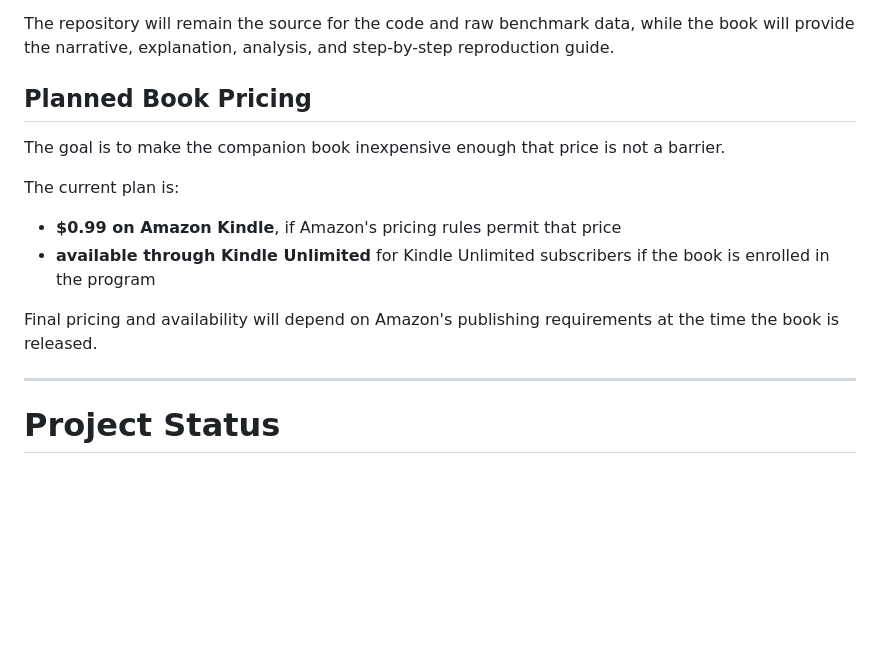
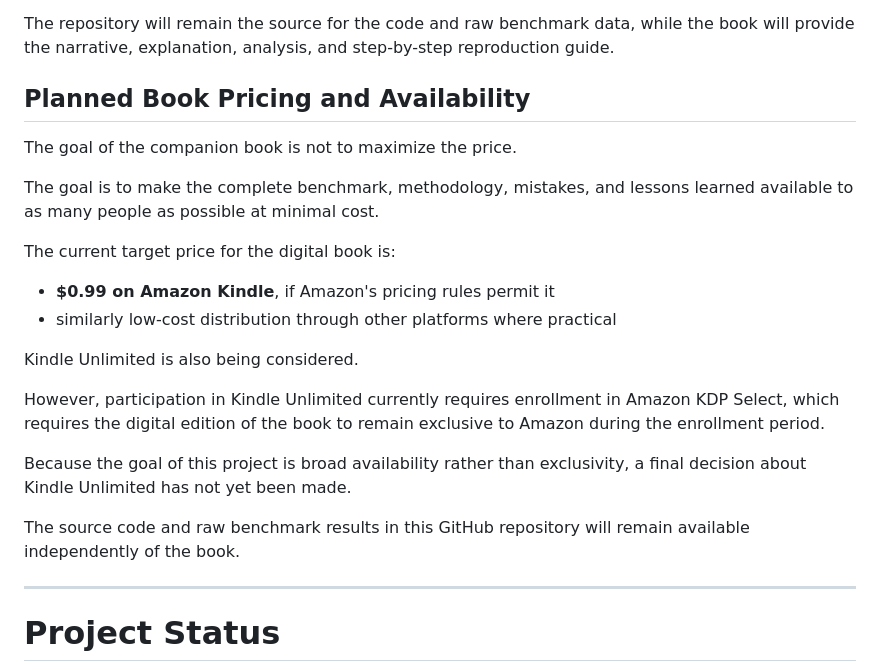
Before and after one commit to Alivaris/api-language-database-benchmark, a Markdown page: README.md, the part around the change. GitHub-like rendering; blank space fills up the shorter version.

Commit message:
Clarify companion book pricing and distribution

```diff
--- a/README.md
+++ b/README.md
@@ -480,16 +480,24 @@ In several cases, the most useful lessons came from something failing in a way w
 
 The repository will remain the source for the code and raw benchmark data, while the book will provide the narrative, explanation, analysis, and step-by-step reproduction guide.
 
-## Planned Book Pricing
+## Planned Book Pricing and Availability
 
-The goal is to make the companion book inexpensive enough that price is not a barrier.
+The goal of the companion book is not to maximize the price.
 
-The current plan is:
+The goal is to make the complete benchmark, methodology, mistakes, and lessons learned available to as many people as possible at minimal cost.
 
-- **$0.99 on Amazon Kindle**, if Amazon's pricing rules permit that price
-- **available through Kindle Unlimited** for Kindle Unlimited subscribers if the book is enrolled in the program
+The current target price for the digital book is:
 
-Final pricing and availability will depend on Amazon's publishing requirements at the time the book is released.
+- **$0.99 on Amazon Kindle**, if Amazon's pricing rules permit it
+- similarly low-cost distribution through other platforms where practical
+
+Kindle Unlimited is also being considered.
+
+However, participation in Kindle Unlimited currently requires enrollment in Amazon KDP Select, which requires the digital edition of the book to remain exclusive to Amazon during the enrollment period.
+
+Because the goal of this project is broad availability rather than exclusivity, a final decision about Kindle Unlimited has not yet been made.
+
+The source code and raw benchmark results in this GitHub repository will remain available independently of the book.
 
 ---
 
```
